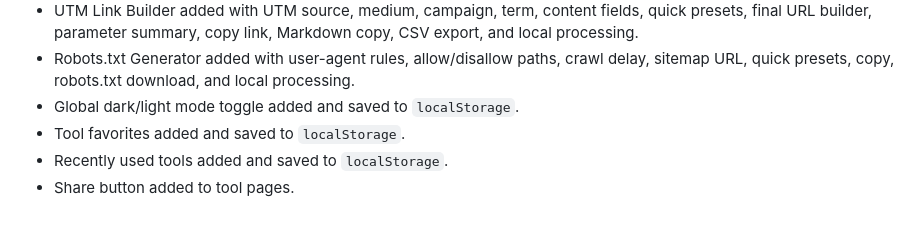
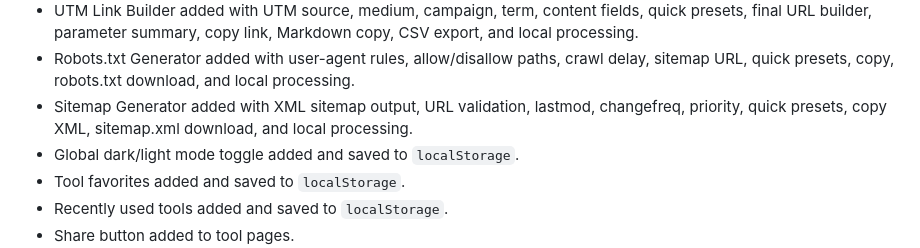
Before and after one commit to sattarwajith-boop/Tools-Website, a Markdown page: ROADMAP.md, the part around one of its changes. GitHub-like rendering; blank space fills up the shorter version.

Commit message:
Mark Sitemap Generator completed

```diff
--- a/ROADMAP.md
+++ b/ROADMAP.md
@@ -26,6 +26,7 @@ ToolNest Studio prioritizes fast, browser-powered tools first. API-powered tools
 - OG Image Previewer added with Open Graph preview, Twitter/X card preview, social image preview, generated OG/Twitter tags, copy, HTML export, and local processing.
 - UTM Link Builder added with UTM source, medium, campaign, term, content fields, quick presets, final URL builder, parameter summary, copy link, Markdown copy, CSV export, and local processing.
 - Robots.txt Generator added with user-agent rules, allow/disallow paths, crawl delay, sitemap URL, quick presets, copy, robots.txt download, and local processing.
+- Sitemap Generator added with XML sitemap output, URL validation, lastmod, changefreq, priority, quick presets, copy XML, sitemap.xml download, and local processing.
 - Global dark/light mode toggle added and saved to `localStorage`.
 - Tool favorites added and saved to `localStorage`.
 - Recently used tools added and saved to `localStorage`.
```
Also changed, not shown: other parts of ROADMAP.md (+1 -1 lines).
